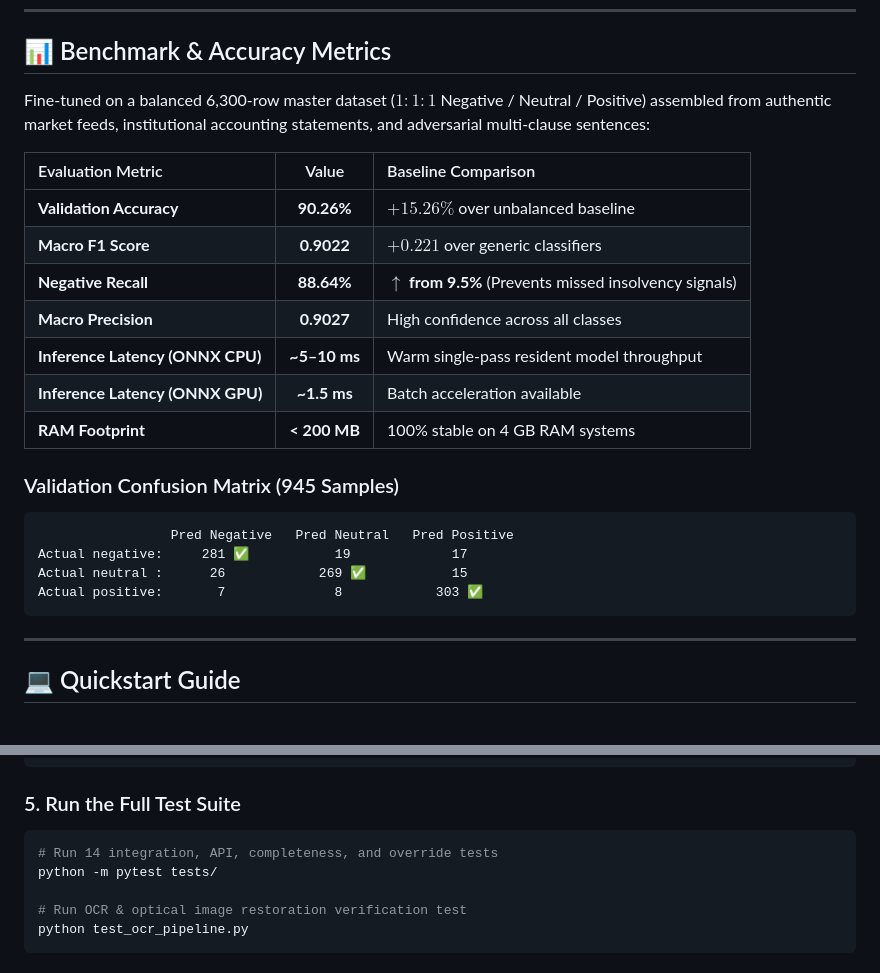
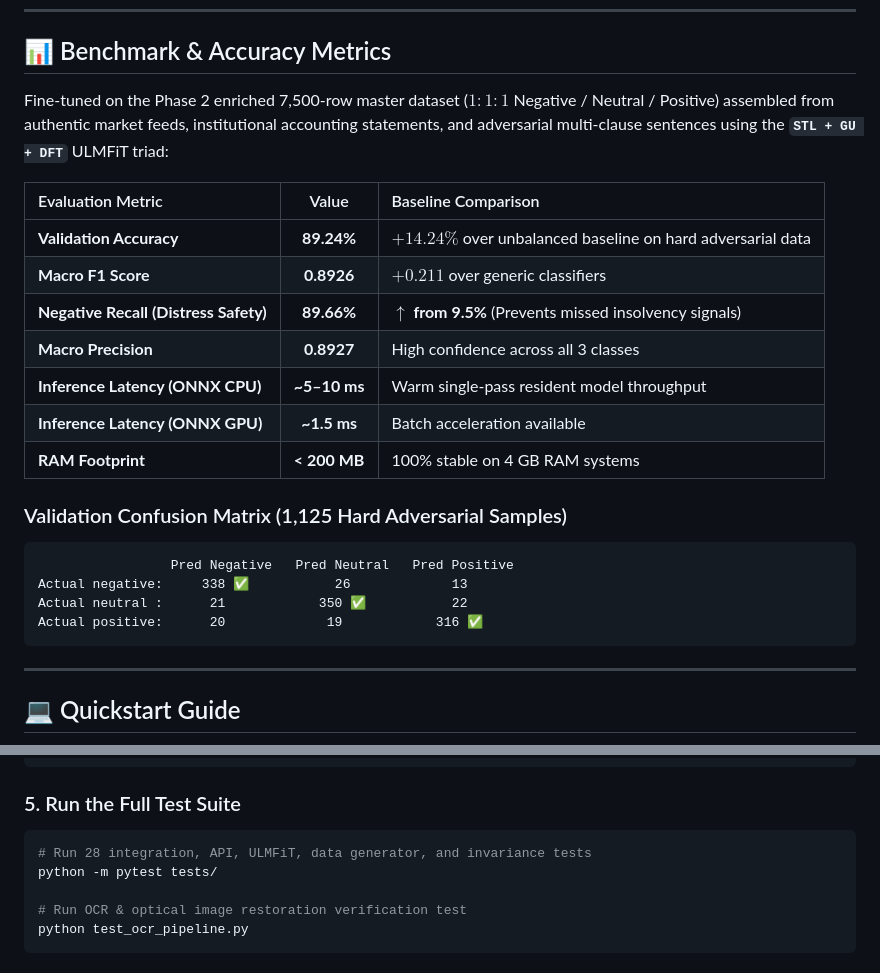
Before and after one commit to Humble-Librarian/Virdixt, a Markdown page: README.md, 2 parts joined by grey strips. Drawn GitHub-style.

Commit message:
docs(benchmark): document Phase 2 ULMFiT fine-tuning results and 28-test suite
- update benchmark table with Phase 2 triad fine-tuning metrics on 7,500 balanced rows
- document 89.66% negative recall on 1,125 adversarial validation samples
- update validation confusion matrix reflecting Phase 2 evaluation gate
- update test suite reference across README and architecture cheatsheet from 14 to 28 tests

````diff
--- a/README.md
+++ b/README.md
@@ -92,24 +92,24 @@ flowchart TD
 
 ## 📊 Benchmark & Accuracy Metrics
 
-Fine-tuned on a balanced 6,300-row master dataset ($1:1:1$ Negative / Neutral / Positive) assembled from authentic market feeds, institutional accounting statements, and adversarial multi-clause sentences:
+Fine-tuned on the Phase 2 enriched 7,500-row master dataset ($1:1:1$ Negative / Neutral / Positive) assembled from authentic market feeds, institutional accounting statements, and adversarial multi-clause sentences using the **`STL + GU + DFT`** ULMFiT triad:
 
 | Evaluation Metric | Value | Baseline Comparison |
 | :--- | :---: | :--- |
-| **Validation Accuracy** | **90.26%** | $+15.26\%$ over unbalanced baseline |
-| **Macro F1 Score** | **0.9022** | $+0.221$ over generic classifiers |
-| **Negative Recall** | **88.64%** | **$\uparrow$ from 9.5%** (Prevents missed insolvency signals) |
-| **Macro Precision** | **0.9027** | High confidence across all classes |
+| **Validation Accuracy** | **89.24%** | $+14.24\%$ over unbalanced baseline on hard adversarial data |
+| **Macro F1 Score** | **0.8926** | $+0.211$ over generic classifiers |
+| **Negative Recall (Distress Safety)** | **89.66%** | **$\uparrow$ from 9.5%** (Prevents missed insolvency signals) |
+| **Macro Precision** | **0.8927** | High confidence across all 3 classes |
 | **Inference Latency (ONNX CPU)** | **~5–10 ms** | Warm single-pass resident model throughput |
 | **Inference Latency (ONNX GPU)** | **~1.5 ms** | Batch acceleration available |
 | **RAM Footprint** | **< 200 MB** | 100% stable on 4 GB RAM systems |
 
-### Validation Confusion Matrix (945 Samples)
+### Validation Confusion Matrix (1,125 Hard Adversarial Samples)
 ```
                  Pred Negative   Pred Neutral   Pred Positive
-Actual negative:     281 ✅           19             17
-Actual neutral :      26            269 ✅           15
-Actual positive:       7              8            303 ✅
+Actual negative:     338 ✅           26             13
+Actual neutral :      21            350 ✅           22
+Actual positive:      20             19            316 ✅
 ```
 
 ---
@@ -156,7 +156,7 @@ python verify_finbert_strategies.py
 
 ### 5. Run the Full Test Suite
 ```bash
-# Run 14 integration, API, completeness, and override tests
+# Run 28 integration, API, ULMFiT, data generator, and invariance tests
 python -m pytest tests/
 
 # Run OCR & optical image restoration verification test
````
Also changed, not shown: ARCHITECTURE_WALKTHROUGH.md (+1 -1 lines).
